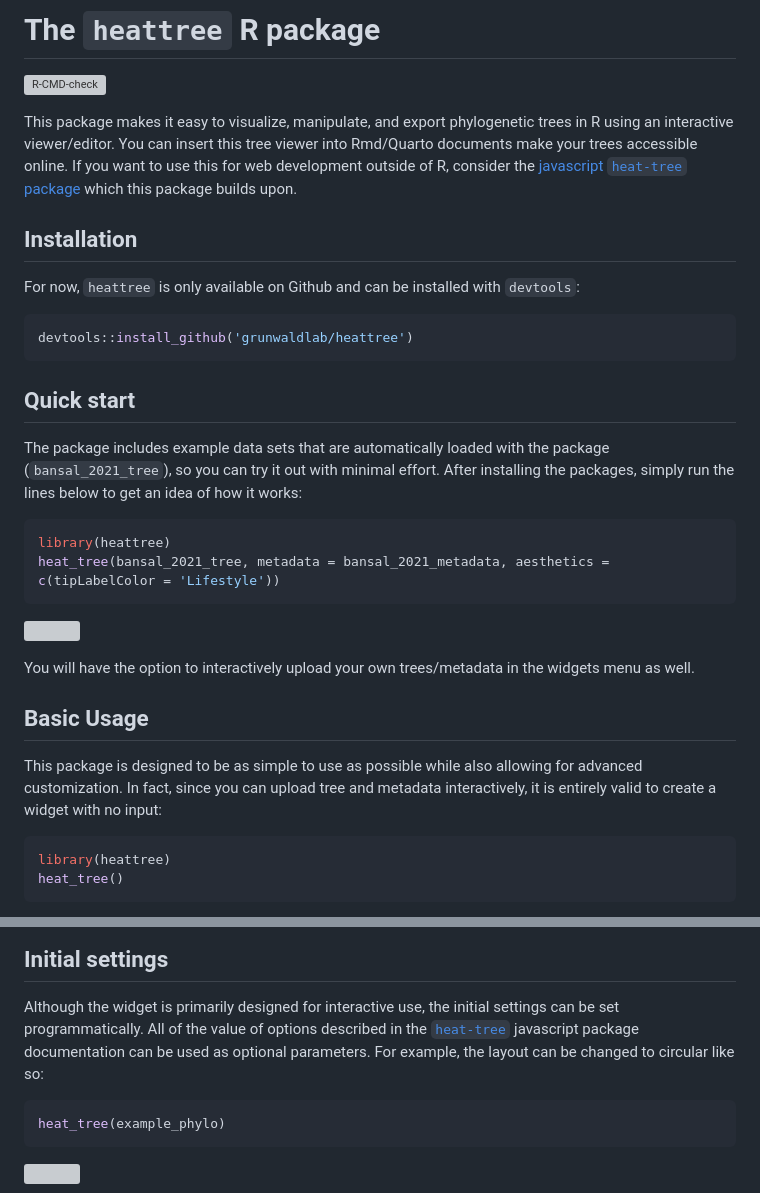
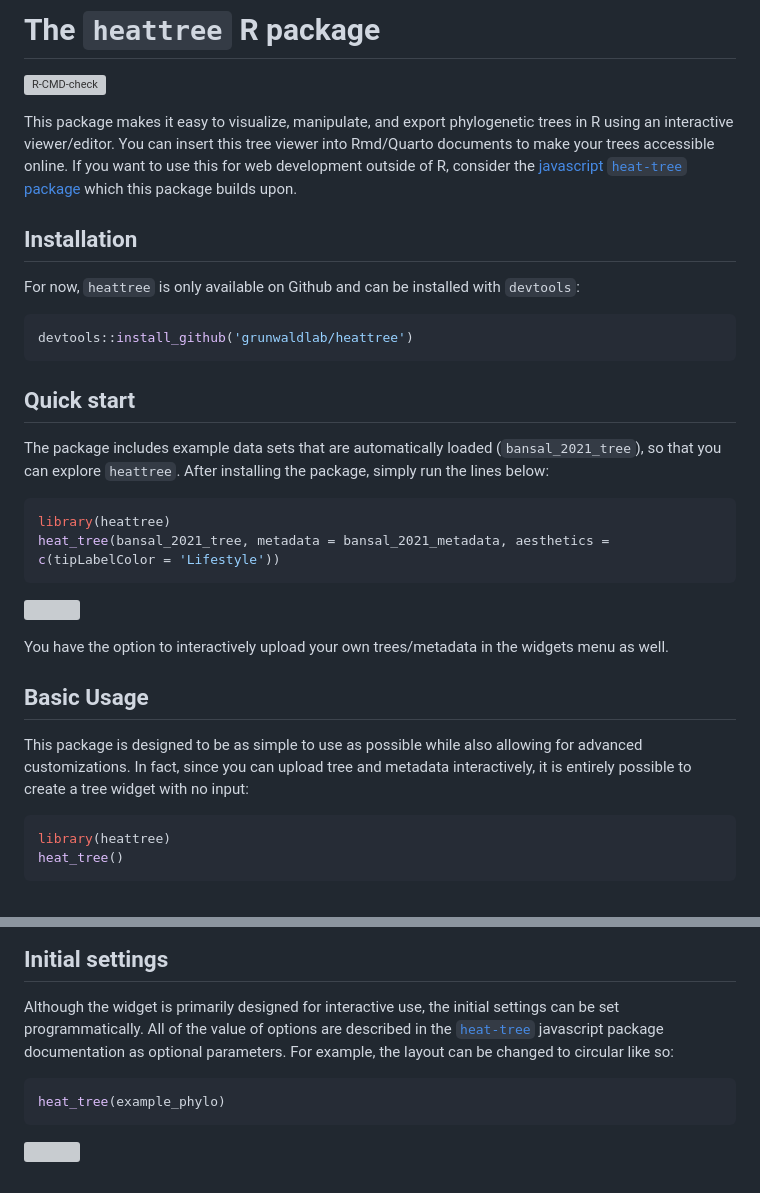
Before and after one commit to grunwaldlab/heattree, a Markdown page: README.md, 2 parts joined by grey strips. Drawn GitHub-style; grey boxes are pictures that could not be loaded.

Commit message:
Revise README for better clarity and flow
Updated wording for clarity and improved readability.

````diff
--- a/README.md
+++ b/README.md
@@ -8,7 +8,7 @@
 
 This package makes it easy to visualize, manipulate, and export
 phylogenetic trees in R using an interactive viewer/editor. You can
-insert this tree viewer into Rmd/Quarto documents make your trees
+insert this tree viewer into Rmd/Quarto documents to make your trees
 accessible online. If you want to use this for web development outside
 of R, consider the [javascript `heat-tree`
 package](https://www.npmjs.com/package/@grunwaldlab/heat-tree) which
@@ -25,10 +25,7 @@ devtools::install_github('grunwaldlab/heattree')
 
 ## Quick start
 
-The package includes example data sets that are automatically loaded
-with the package (`bansal_2021_tree`), so you can try it out with
-minimal effort. After installing the packages, simply run the lines
-below to get an idea of how it works:
+The package includes example data sets that are automatically loaded (`bansal_2021_tree`), so that you can explore `heattree`. After installing the package, simply run the lines below:
 
 ``` r
 library(heattree)
@@ -37,14 +34,14 @@ heat_tree(bansal_2021_tree, metadata = bansal_2021_metadata, aesthetics = c(tipL
 
 ![](README_files/figure-gfm/unnamed-chunk-9-1.png)<!-- -->
 
-You will have the option to interactively upload your own trees/metadata
+You have the option to interactively upload your own trees/metadata
 in the widgets menu as well.
 
 ## Basic Usage
 
 This package is designed to be as simple to use as possible while also
-allowing for advanced customization. In fact, since you can upload tree
-and metadata interactively, it is entirely valid to create a widget with
+allowing for advanced customizations. In fact, since you can upload tree
+and metadata interactively, it is entirely possible to create a tree widget with
 no input:
 
 ``` r
@@ -129,9 +126,9 @@ javascript package documentation for the list of valid aesthetics.
 
 Although the widget is primarily designed for interactive use, the
 initial settings can be set programmatically. All of the value of
-options described in the
+options are described in the
 [`heat-tree`](https://www.npmjs.com/package/@grunwaldlab/heat-tree)
-javascript package documentation can be used as optional parameters. For
+javascript package documentation as optional parameters. For
 example, the layout can be changed to circular like so:
 
 ``` r
````
